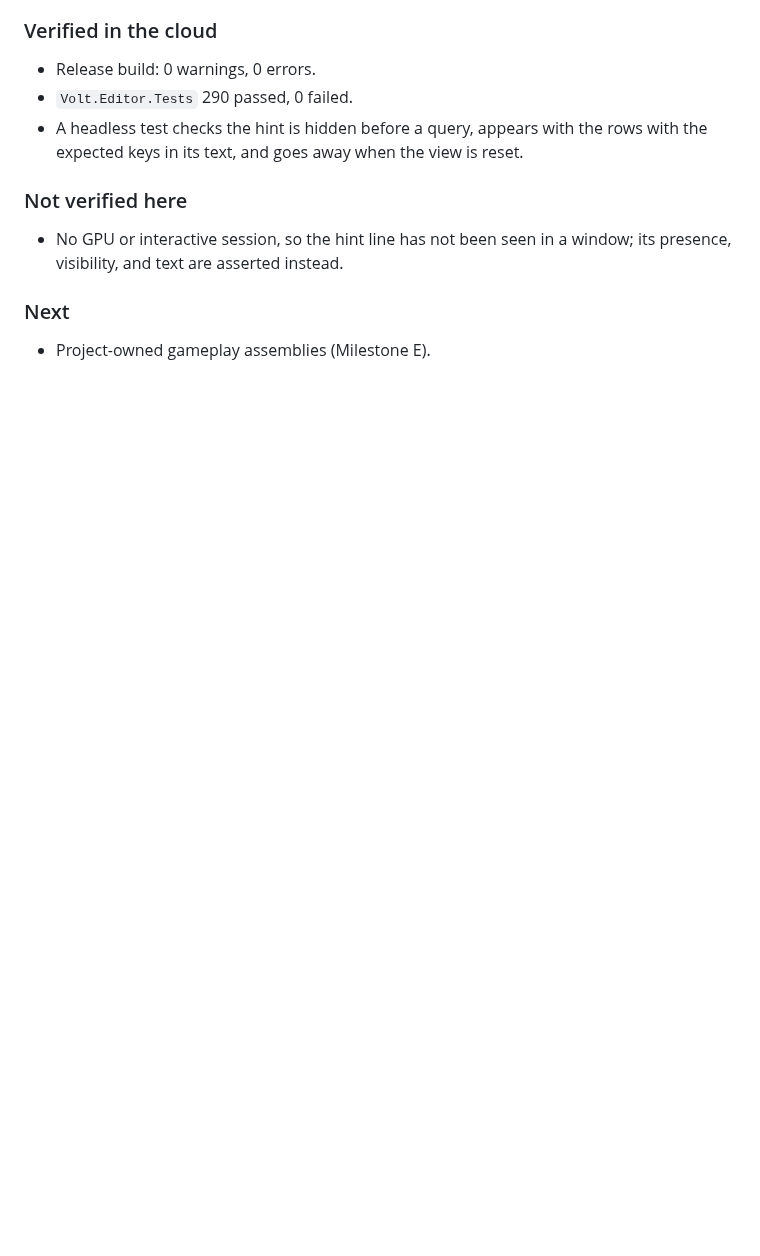
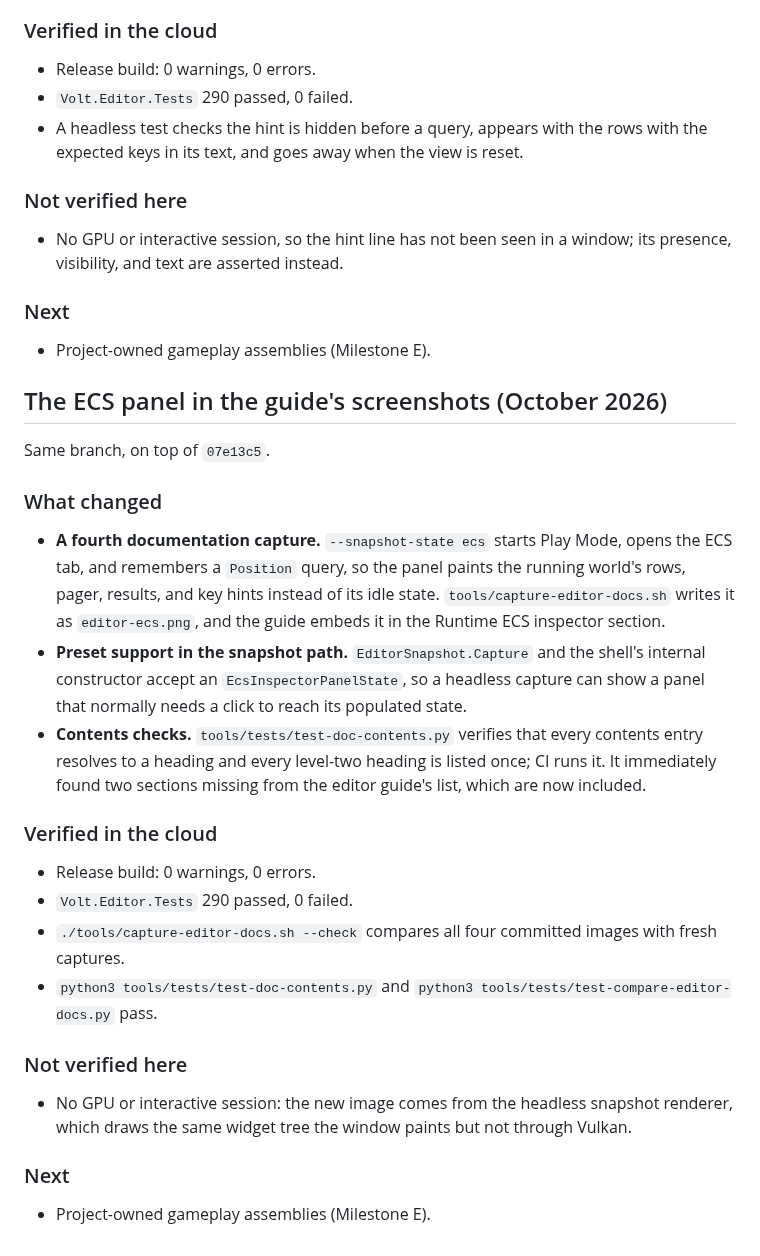
Before and after one commit to PandeManiac/VOLT, a Markdown page: docs/editor-milestone-progress.md, the part around the change. Rendered like a GitHub page; blank space fills up the shorter version.

```diff
--- a/docs/editor-milestone-progress.md
+++ b/docs/editor-milestone-progress.md
@@ -620,3 +620,43 @@ Same branch, on top of `6715ba8`.
 ### Next
 
 - Project-owned gameplay assemblies (Milestone E).
+
+## The ECS panel in the guide's screenshots (October 2026)
+
+Same branch, on top of `07e13c5`.
+
+### What changed
+
+- **A fourth documentation capture.** `--snapshot-state ecs` starts Play
+  Mode, opens the ECS tab, and remembers a `Position` query, so the
+  panel paints the running world's rows, pager, results, and key hints
+  instead of its idle state. `tools/capture-editor-docs.sh` writes it as
+  `editor-ecs.png`, and the guide embeds it in the Runtime ECS inspector
+  section.
+- **Preset support in the snapshot path.** `EditorSnapshot.Capture` and
+  the shell's internal constructor accept an `EcsInspectorPanelState`, so
+  a headless capture can show a panel that normally needs a click to
+  reach its populated state.
+- **Contents checks.** `tools/tests/test-doc-contents.py` verifies that
+  every contents entry resolves to a heading and every level-two heading
+  is listed once; CI runs it. It immediately found two sections missing
+  from the editor guide's list, which are now included.
+
+### Verified in the cloud
+
+- Release build: 0 warnings, 0 errors.
+- `Volt.Editor.Tests` 290 passed, 0 failed.
+- `./tools/capture-editor-docs.sh --check` compares all four committed
+  images with fresh captures.
+- `python3 tools/tests/test-doc-contents.py` and
+  `python3 tools/tests/test-compare-editor-docs.py` pass.
+
+### Not verified here
+
+- No GPU or interactive session: the new image comes from the headless
+  snapshot renderer, which draws the same widget tree the window paints
+  but not through Vulkan.
+
+### Next
+
+- Project-owned gameplay assemblies (Milestone E).
```
Also changed, not shown: docs/editor-guide.md (+9 -6 lines), tools/README.md (+13 -1 lines), docs/images/editor-ecs.png (added), 6 other files.
